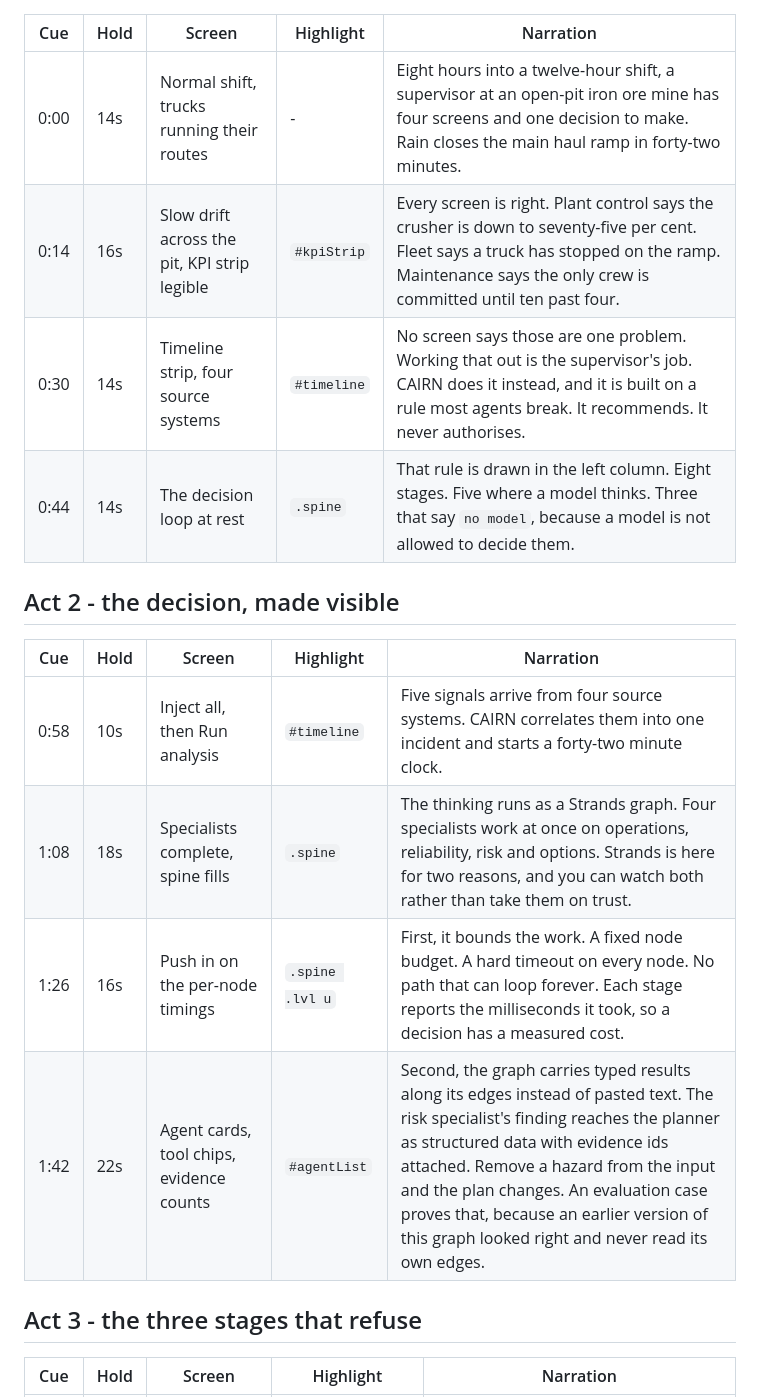
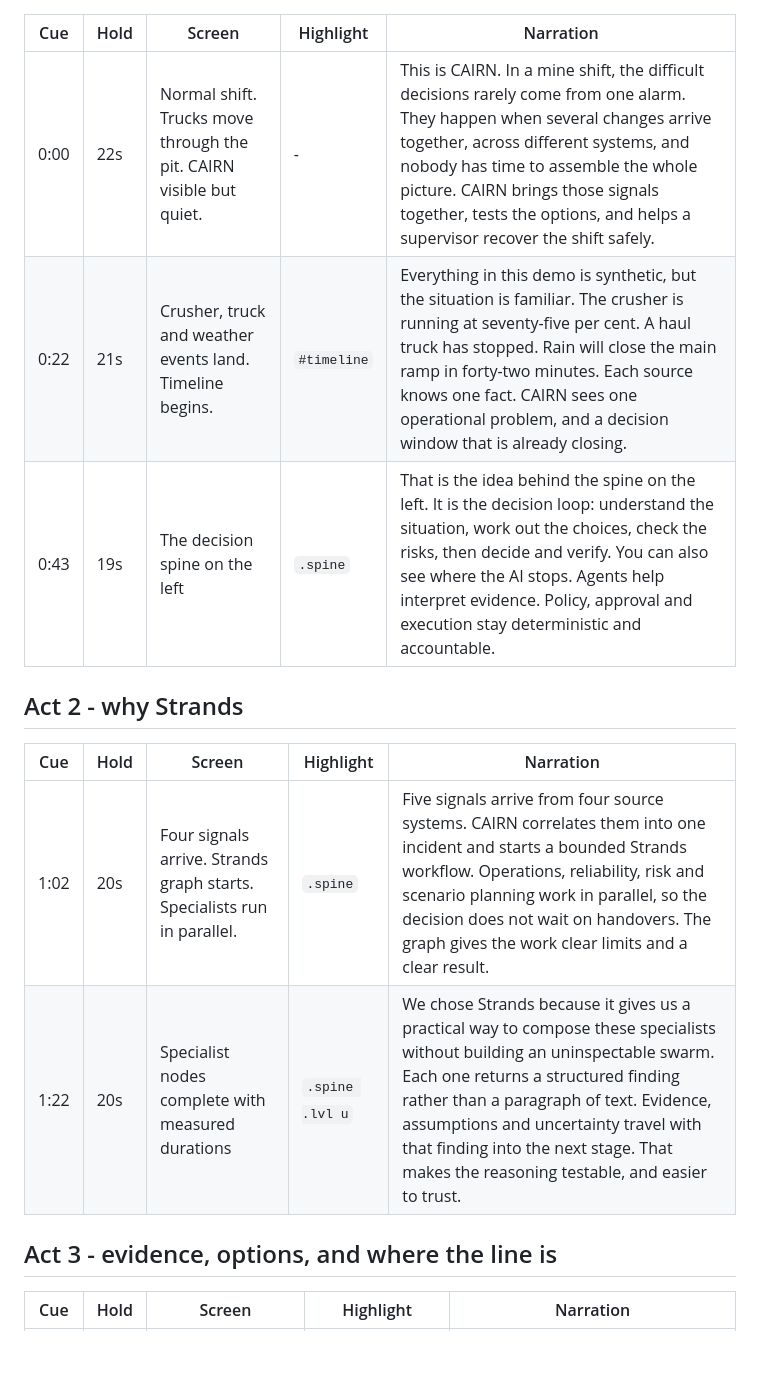
Before and after one commit to jwlai-cloud/cairn, a Markdown page: captures/narration.md, the part around one of its changes. GitHub-like rendering; blank space fills up the shorter version.

```diff
--- a/captures/narration.md
+++ b/captures/narration.md
@@ -60,21 +45,18 @@ its beat. When one does, cut a sentence rather than speaking faster.
 
 | Cue | Hold | Screen | Highlight | Narration |
 |---|---|---|---|---|
-| 0:00 | 14s | Normal shift, trucks running their routes | - | Eight hours into a twelve-hour shift, a supervisor at an open-pit iron ore mine has four screens and one decision to make. Rain closes the main haul ramp in forty-two minutes. |
-| 0:14 | 16s | Slow drift across the pit, KPI strip legible | `#kpiStrip` | Every screen is right. Plant control says the crusher is down to seventy-five per cent. Fleet says a truck has stopped on the ramp. Maintenance says the only crew is committed until ten past four. |
-| 0:30 | 14s | Timeline strip, four source systems | `#timeline` | No screen says those are one problem. Working that out is the supervisor's job. CAIRN does it instead, and it is built on a rule most agents break. It recommends. It never authorises. |
-| 0:44 | 14s | The decision loop at rest | `.spine` | That rule is drawn in the left column. Eight stages. Five where a model thinks. Three that say `no model`, because a model is not allowed to decide them. |
+| 0:00 | 22s | Normal shift. Trucks move through the pit. CAIRN visible but quiet. | - | This is CAIRN. In a mine shift, the difficult decisions rarely come from one alarm. They happen when several changes arrive together, across different systems, and nobody has time to assemble the whole picture. CAIRN brings those signals together, tests the options, and helps a supervisor recover the shift safely. |
+| 0:22 | 21s | Crusher, truck and weather events land. Timeline begins. | `#timeline` | Everything in this demo is synthetic, but the situation is familiar. The crusher is running at seventy-five per cent. A haul truck has stopped. Rain will close the main ramp in forty-two minutes. Each source knows one fact. CAIRN sees one operational problem, and a decision window that is already closing. |
+| 0:43 | 19s | The decision spine on the left | `.spine` | That is the idea behind the spine on the left. It is the decision loop: understand the situation, work out the choices, check the risks, then decide and verify. You can also see where the AI stops. Agents help interpret evidence. Policy, approval and execution stay deterministic and accountable. |
 
-## Act 2 - the decision, made visible
+## Act 2 - why Strands
 
 | Cue | Hold | Screen | Highlight | Narration |
 |---|---|---|---|---|
-| 0:58 | 10s | Inject all, then Run analysis | `#timeline` | Five signals arrive from four source systems. CAIRN correlates them into one incident and starts a forty-two minute clock. |
-| 1:08 | 18s | Specialists complete, spine fills | `.spine` | The thinking runs as a Strands graph. Four specialists work at once on operations, reliability, risk and options. Strands is here for two reasons, and you can watch both rather than take them on trust. |
-| 1:26 | 16s | Push in on the per-node timings | `.spine .lvl u` | First, it bounds the work. A fixed node budget. A hard timeout on every node. No path that can loop forever. Each stage reports the milliseconds it took, so a decision has a measured cost. |
-| 1:42 | 22s | Agent cards, tool chips, evidence counts | `#agentList` | Second, the graph carries typed results along its edges instead of pasted text. The risk specialist's finding reaches the planner as structured data with evidence ids attached. Remove a hazard from the input and the plan changes. An evaluation case proves that, because an earlier version of this graph looked right and never read its own edges. |
+| 1:02 | 20s | Four signals arrive. Strands graph starts. Specialists run in parallel. | `.spine` | Five signals arrive from four source systems. CAIRN correlates them into one incident and starts a bounded Strands workflow. Operations, reliability, risk and scenario planning work in parallel, so the decision does not wait on handovers. The graph gives the work clear limits and a clear result. |
+| 1:22 | 20s | Specialist nodes complete with measured durations | `.spine .lvl u` | We chose Strands because it gives us a practical way to compose these specialists without building an uninspectable swarm. Each one returns a structured finding rather than a paragraph of text. Evidence, assumptions and uncertainty travel with that finding into the next stage. That makes the reasoning testable, and easier to trust. |
 
-## Act 3 - the three stages that refuse
+## Act 3 - evidence, options, and where the line is
 
 | Cue | Hold | Screen | Highlight | Narration |
 |---|---|---|---|---|
```
Also changed, not shown: other parts of captures/narration.md (+50 -57 lines).
